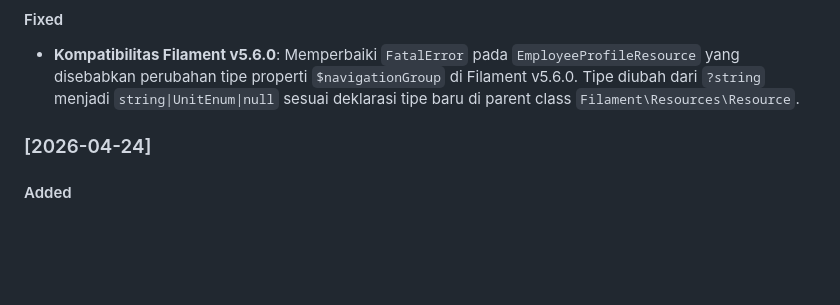
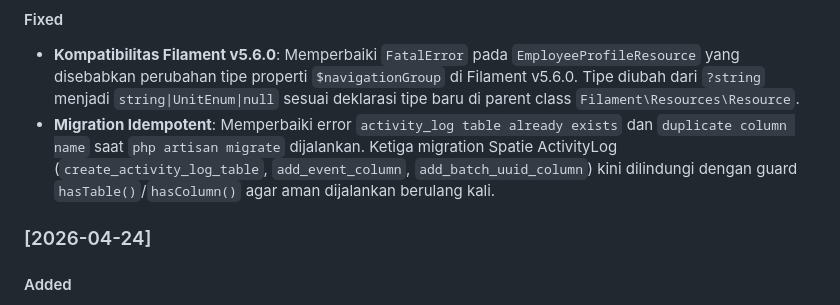
Before and after one commit to muhshi/sipetra, a Markdown page: README.md, the part around the change. Drawn GitHub-style; blank space fills up the shorter version.

Commit message:
docs: update changelog with activity_log migration fix

```diff
--- a/README.md
+++ b/README.md
@@ -50,6 +50,8 @@ Untuk mengimpor data mentah dari file JSON atau Excel:
 ### [2026-04-29]
 #### Fixed
 - **Kompatibilitas Filament v5.6.0**: Memperbaiki `FatalError` pada `EmployeeProfileResource` yang disebabkan perubahan tipe properti `$navigationGroup` di Filament v5.6.0. Tipe diubah dari `?string` menjadi `string|UnitEnum|null` sesuai deklarasi tipe baru di parent class `Filament\Resources\Resource`.
+- **Migration Idempotent**: Memperbaiki error `activity_log table already exists` dan `duplicate column name` saat `php artisan migrate` dijalankan. Ketiga migration Spatie ActivityLog (`create_activity_log_table`, `add_event_column`, `add_batch_uuid_column`) kini dilindungi dengan guard `hasTable()`/`hasColumn()` agar aman dijalankan berulang kali.
+
 
 ### [2026-04-24]
 
```
